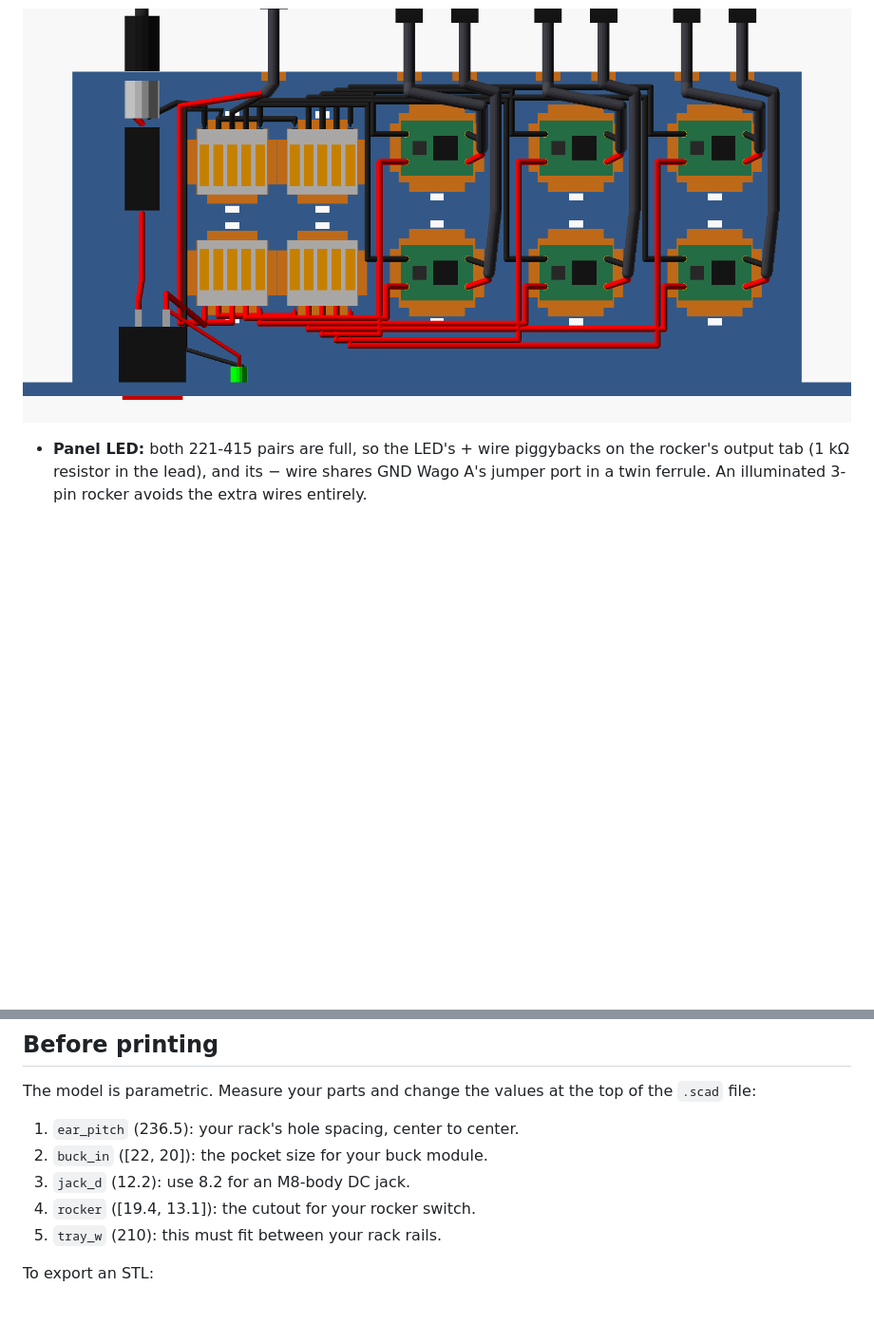
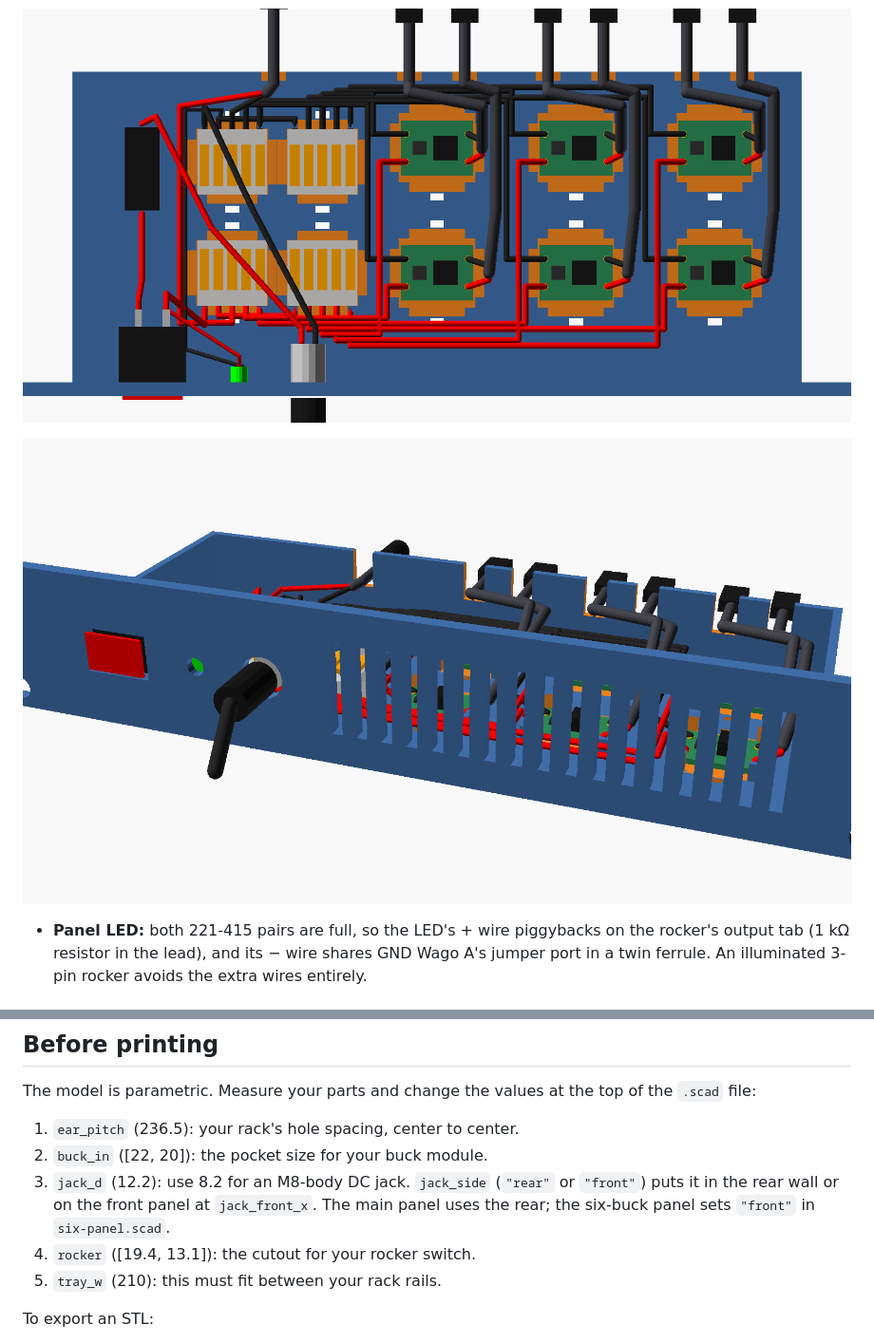
Before and after one commit to 96daysleft/rack-10in-power-panel, a Markdown page: README.md, 2 parts joined by grey strips. Shown at 95% size. GitHub-like rendering; pictures changed too: docs/six-assembly-front.png (added), docs/six-assembly-top.png; blank space fills up the shorter version.

```diff
--- a/README.md
+++ b/README.md
@@ -58,6 +58,8 @@ Wired up, with stand-in parts (`cad/six-assembly.scad`, a preview only, not for
 ![Six-buck panel, wired, from the rear](docs/six-assembly.png)
 
 ![Six-buck panel, wired, top view (front panel at the bottom)](docs/six-assembly-top.png)
+
+![Six-buck panel, wired, front: rocker, LED, DC jack](docs/six-assembly-front.png)
 
 - **Panel LED:** both 221-415 pairs are full, so the LED's + wire piggybacks on the rocker's output tab (1 kΩ resistor in the lead), and its − wire shares GND Wago A's jumper port in a twin ferrule. An illuminated 3-pin rocker avoids the extra wires entirely.
 
@@ -79,7 +81,7 @@ The model is parametric. Measure your parts and change the values at the top of
 
 1. `ear_pitch` (236.5): your rack's hole spacing, center to center.
 2. `buck_in` ([22, 20]): the pocket size for your buck module.
-3. `jack_d` (12.2): use 8.2 for an M8-body DC jack.
+3. `jack_d` (12.2): use 8.2 for an M8-body DC jack. `jack_side` (`"rear"` or `"front"`) puts it in the rear wall or on the front panel at `jack_front_x`. The main panel uses the rear; the six-buck panel sets `"front"` in `six-panel.scad`.
 4. `rocker` ([19.4, 13.1]): the cutout for your rocker switch.
 5. `tray_w` (210): this must fit between your rack rails.
 
```
Also changed, not shown: other parts of README.md (+3 -3 lines), docs/six-assembly.png, docs/six-panel-preview.png, 4 other files.
